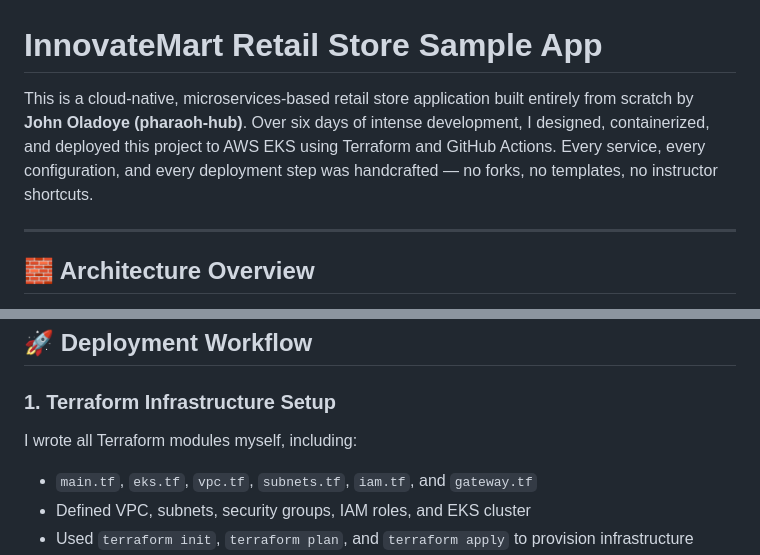
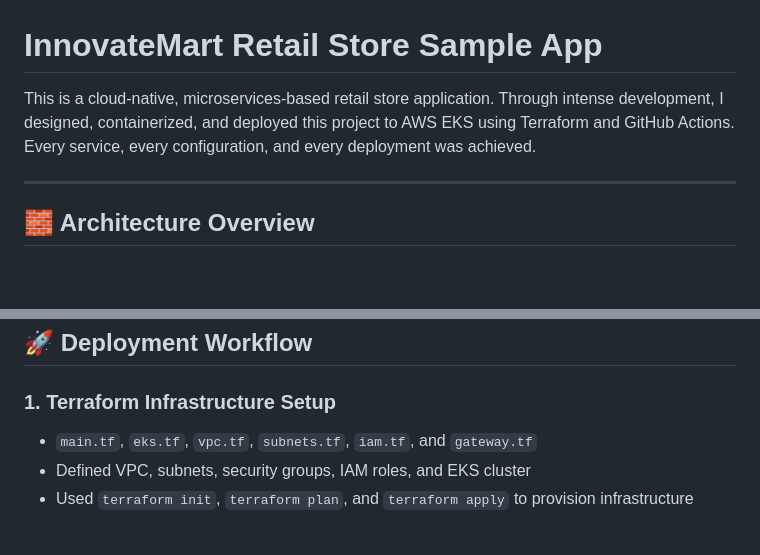
Before and after one commit to Pharaoh-hub/innovatemart-retail-store, a Markdown page: README.md, 2 parts joined by grey strips. Drawn GitHub-style; blank space fills up the shorter version.

```diff
--- a/README.md
+++ b/README.md
@@ -1,6 +1,6 @@
 # InnovateMart Retail Store Sample App
 
-This is a cloud-native, microservices-based retail store application built entirely from scratch by **John Oladoye (pharaoh-hub)**. Over six days of intense development, I designed, containerized, and deployed this project to AWS EKS using Terraform and GitHub Actions. Every service, every configuration, and every deployment step was handcrafted — no forks, no templates, no instructor shortcuts.
+This is a cloud-native, microservices-based retail store application. Through intense development, I designed, containerized, and deployed this project to AWS EKS using Terraform and GitHub Actions. Every service, every configuration, and every deployment was achieved.
 
 ---
 
@@ -33,7 +33,6 @@ The application is composed of multiple microservices, each responsible for a sp
 ## 🚀 Deployment Workflow
 
 ### 1. **Terraform Infrastructure Setup**
-I wrote all Terraform modules myself, including:
 - `main.tf`, `eks.tf`, `vpc.tf`, `subnets.tf`, `iam.tf`, and `gateway.tf`
 - Defined VPC, subnets, security groups, IAM roles, and EKS cluster
 - Used `terraform init`, `terraform plan`, and `terraform apply` to provision infrastructure
```
